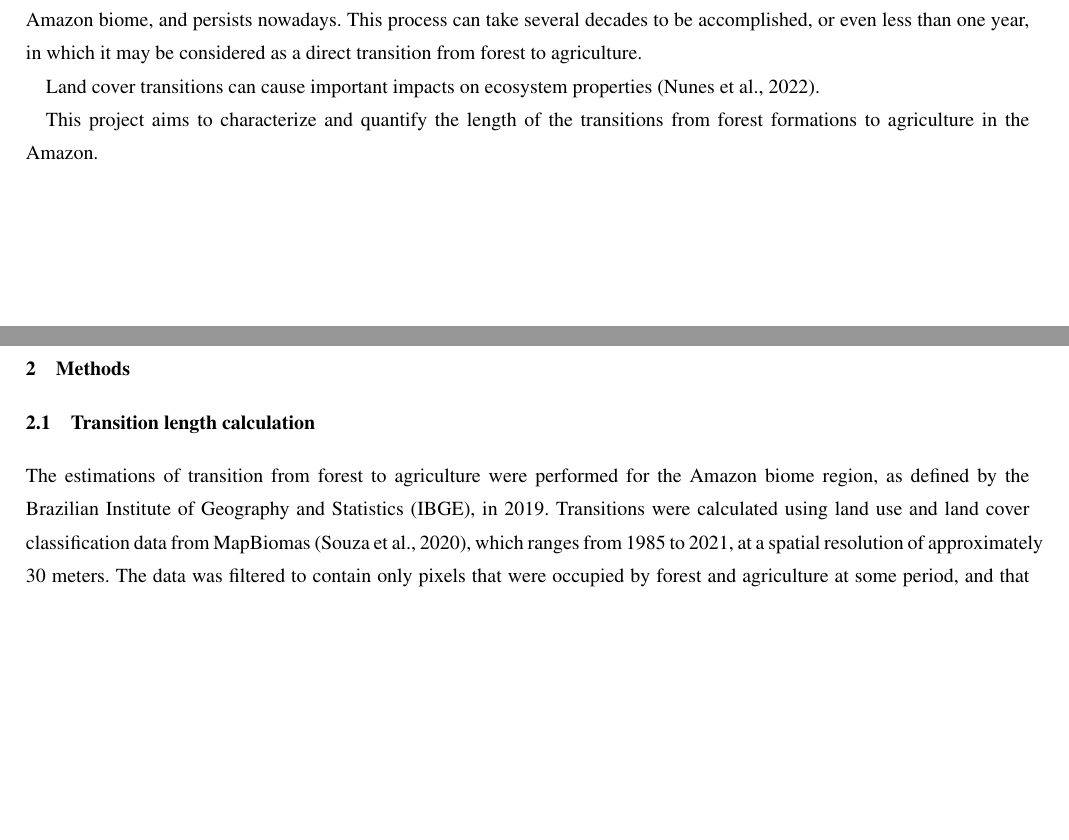
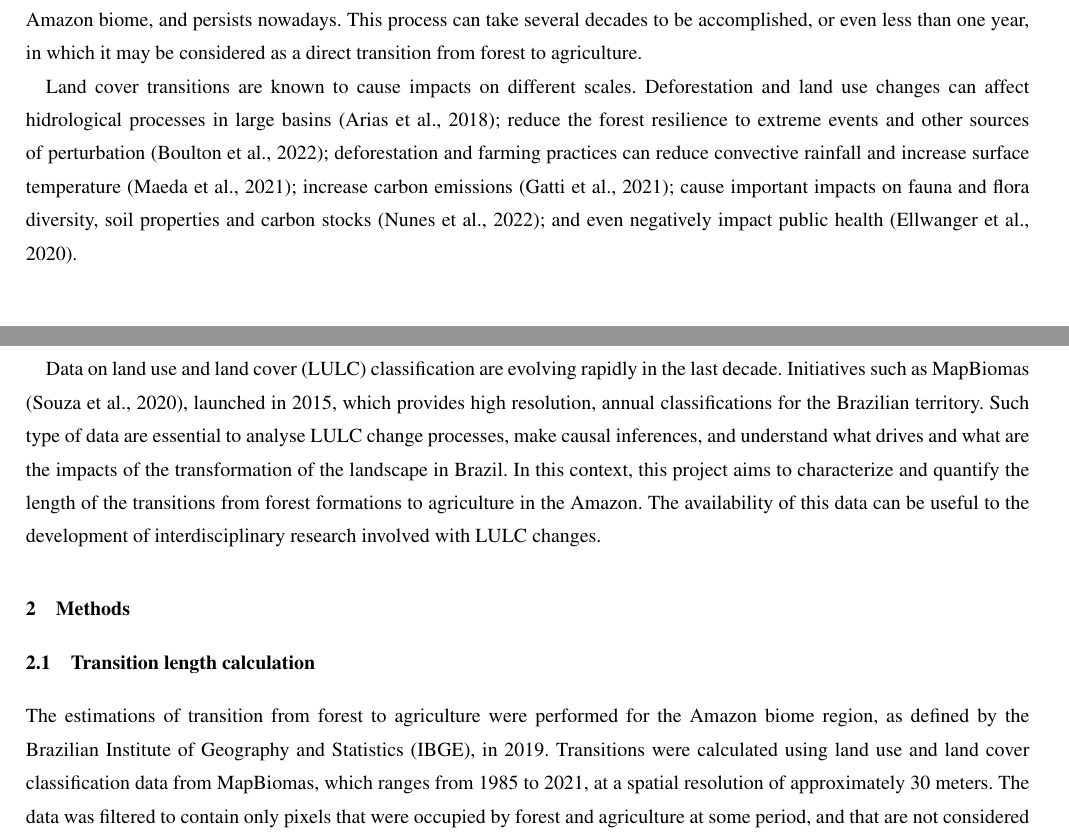
Before and after one commit to hugotseixas/forest-agri-conversion, an R Markdown document (manuscript/manuscript.Rmd): two parts of pages 1 and 2 of 11, joined at a grey line, cut so that both start at the same text, the shorter picture padded with empty space. The pictures show the output file manuscript/manuscript.pdf that the author committed with the source.

Commit message:
Add text to the introduction.

```diff
--- a/manuscript/manuscript.Rmd
+++ b/manuscript/manuscript.Rmd
@@ -63,16 +63,21 @@ Brazil policies since the 1960s were focused on the expansion of the frontier in
 This pattern of extensive livestock occupation after deforestation, followed by the establishment of annual crops is very characteristic in the Amazon biome, and persists nowadays.
 This process can take several decades to be accomplished, or even less than one year, in which it may be considered as a direct transition from forest to agriculture.
 
-Land cover transitions can cause important impacts on ecosystem properties [@Nunes2022].
+Land cover transitions are known to cause impacts on different scales.
+Deforestation and land use changes can affect hidrological processes in large basins [@Arias2018]; reduce the forest resilience to extreme events and other sources of perturbation [@Boulton2022]; deforestation and farming practices can reduce convective rainfall and increase surface temperature [@Maeda2021]; increase carbon emissions [@Gatti2021]; cause important impacts on fauna and flora diversity, soil properties and carbon stocks [@Nunes2022]; and even negatively impact public health [@Ellwanger2020].
 
-This project aims to characterize and quantify the length of the transitions from forest formations to agriculture in the Amazon.
+Data on land use and land cover (LULC) classification are evolving rapidly in the last decade.
+Initiatives such as MapBiomas [@Souza2020], launched in 2015, which provides high resolution, annual classifications for the Brazilian territory.
+Such type of data are essential to analyse LULC change processes, make causal inferences, and understand what drives and what are the impacts of the transformation of the landscape in Brazil.
+In this context, this project aims to characterize and quantify the length of the transitions from forest formations to agriculture in the Amazon.
+The availability of this data can be useful to the development of interdisciplinary research involved with LULC changes.
 
 # Methods
 
 ## Transition length calculation
 
 The estimations of transition from forest to agriculture were performed for the Amazon biome region, as defined by the Brazilian Institute of Geography and Statistics (IBGE), in 2019.
-Transitions were calculated using land use and land cover classification data from MapBiomas [@Souza2020], which ranges from 1985 to 2021, at a spatial resolution of approximately 30 meters.
+Transitions were calculated using land use and land cover classification data from MapBiomas, which ranges from 1985 to 2021, at a spatial resolution of approximately 30 meters.
 The data was filtered to contain only pixels that were occupied by forest and agriculture at some period, and that are not considered as water, according to the Global Surface Water product provided by Copernicus [@Pekel2016].
 
 Transition length was calculated pixel by pixel, by performing the following steps:
```
Also changed, not shown: manuscript/manuscript.pdf, manuscript/manuscript.tex, manuscript/manuscript.Rmd (3 more changed lines).
